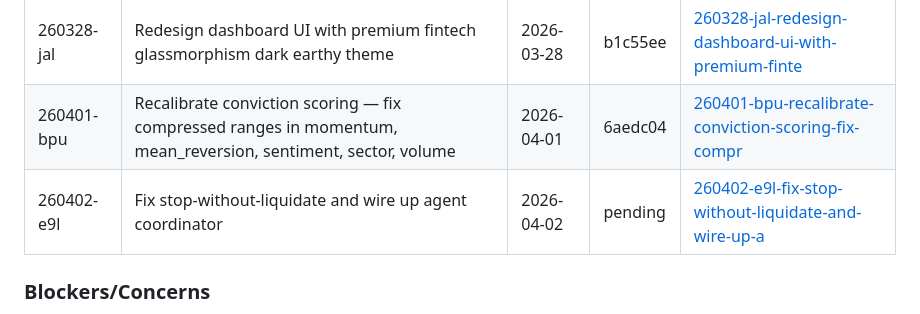
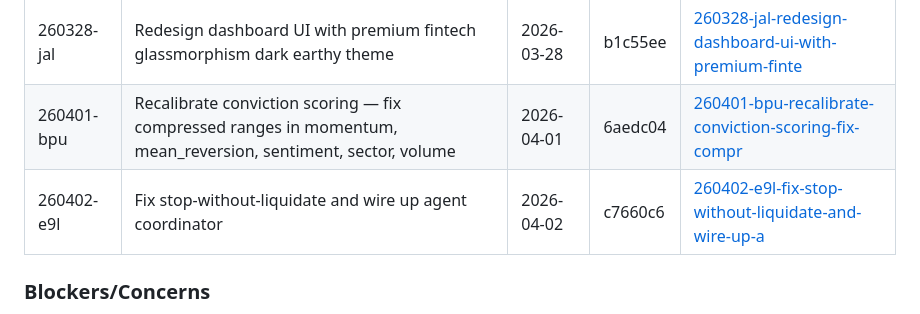
Before and after one commit to Ozy0121/trading-bot, a Markdown page: .planning/STATE.md, the part around the change. Rendered like a GitHub page.

Commit message:
docs(quick-260402-e9l): update STATE.md with commit hash
Co-Authored-By: Claude Opus 4.6 <noreply@anthropic.com>

```diff
--- a/.planning/STATE.md
+++ b/.planning/STATE.md
@@ -98,7 +98,7 @@ None yet.
 |---|-------------|------|--------|-----------|
 | 260328-jal | Redesign dashboard UI with premium fintech glassmorphism dark earthy theme | 2026-03-28 | b1c55ee | [260328-jal-redesign-dashboard-ui-with-premium-finte](./quick/260328-jal-redesign-dashboard-ui-with-premium-finte/) |
 | 260401-bpu | Recalibrate conviction scoring — fix compressed ranges in momentum, mean_reversion, sentiment, sector, volume | 2026-04-01 | 6aedc04 | [260401-bpu-recalibrate-conviction-scoring-fix-compr](./quick/260401-bpu-recalibrate-conviction-scoring-fix-compr/) |
-| 260402-e9l | Fix stop-without-liquidate and wire up agent coordinator | 2026-04-02 | pending | [260402-e9l-fix-stop-without-liquidate-and-wire-up-a](./quick/260402-e9l-fix-stop-without-liquidate-and-wire-up-a/) |
+| 260402-e9l | Fix stop-without-liquidate and wire up agent coordinator | 2026-04-02 | c7660c6 | [260402-e9l-fix-stop-without-liquidate-and-wire-up-a](./quick/260402-e9l-fix-stop-without-liquidate-and-wire-up-a/) |
 
 ### Blockers/Concerns
 
```
